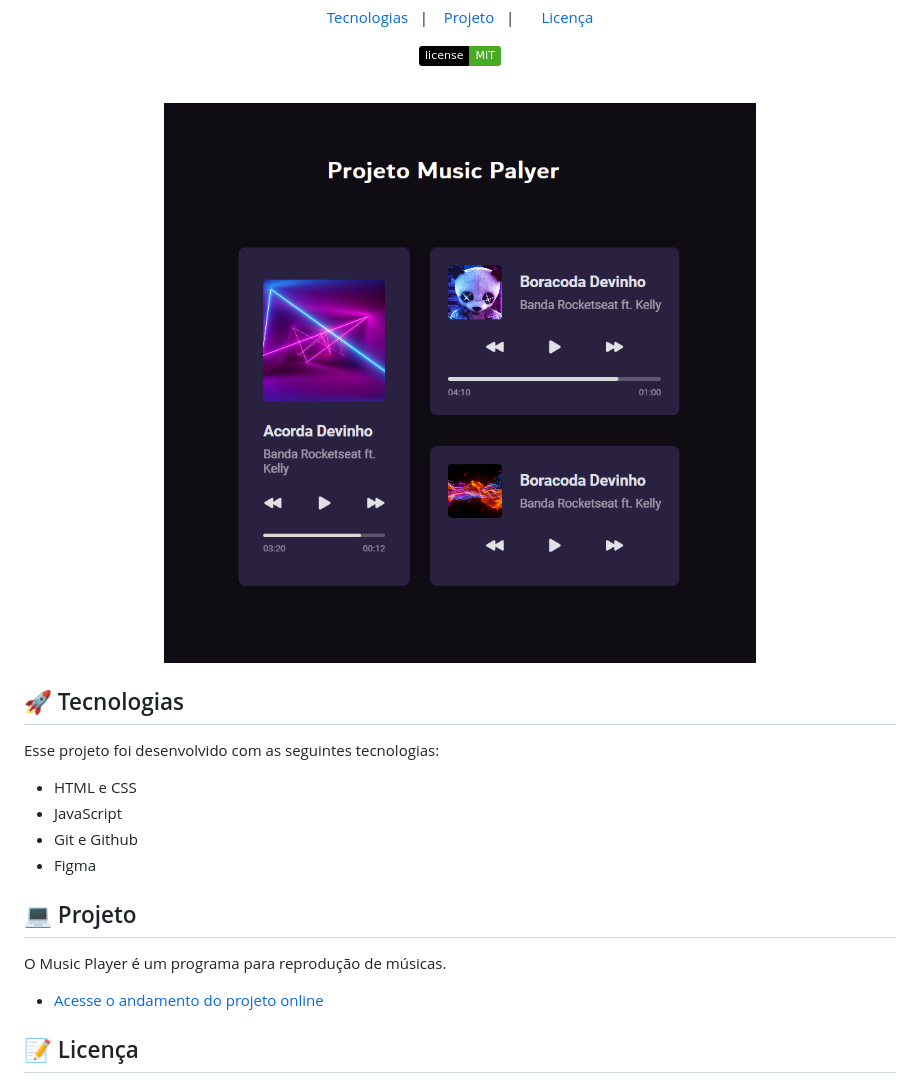
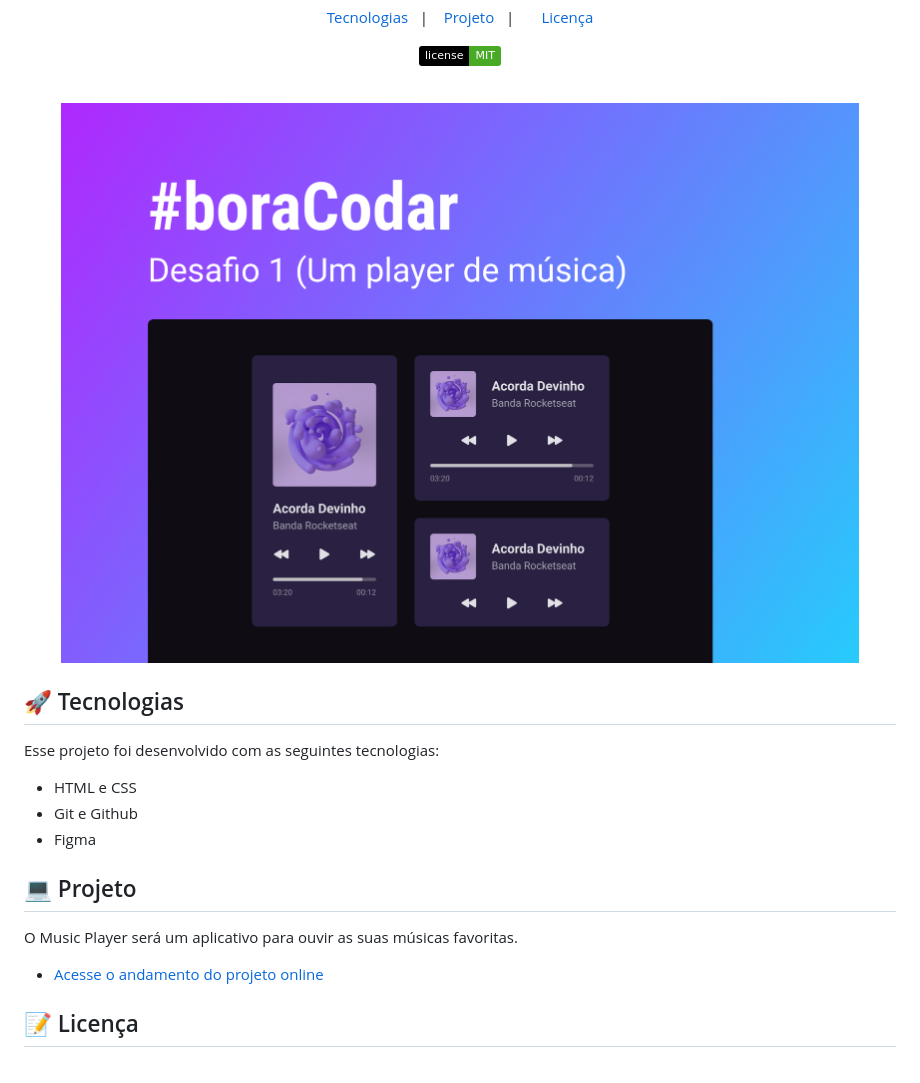
Before and after one commit to KellyErnesto/Music-Player, a Markdown page: README.md, the part around the change. Rendered like a GitHub page; pictures changed too: .github/desafioboracodar1.jpg (added), .github/preview.png (deleted); badges without logos.

Commit message:
Pequenas alterações feitas no README

```diff
--- a/README.md
+++ b/README.md
@@ -17,7 +17,7 @@ Desenvolvimento de um programa para ouvir músicas. <br/>
 <br>
 
 <p align="center">
-  <img alt="projeto DevLinks" src=".github/preview.png" width="100%">
+  <img alt="Desafio boraCodar 1" src=".github/desafioboracodar1.jpg" width="100%">
 </p>
 
 ## 🚀 Tecnologias
@@ -25,13 +25,12 @@ Desenvolvimento de um programa para ouvir músicas. <br/>
 Esse projeto foi desenvolvido com as seguintes tecnologias:
 
 - HTML e CSS
-- JavaScript
 - Git e Github
 - Figma
 
 ## 💻 Projeto
 
-O Music Player é um  programa para reprodução de músicas.
+O Music Player será um aplicativo para ouvir as suas músicas favoritas.
 
 - [Acesse o andamento do projeto online](https://kellyernesto.github.io/Music-Player/)
 
```
